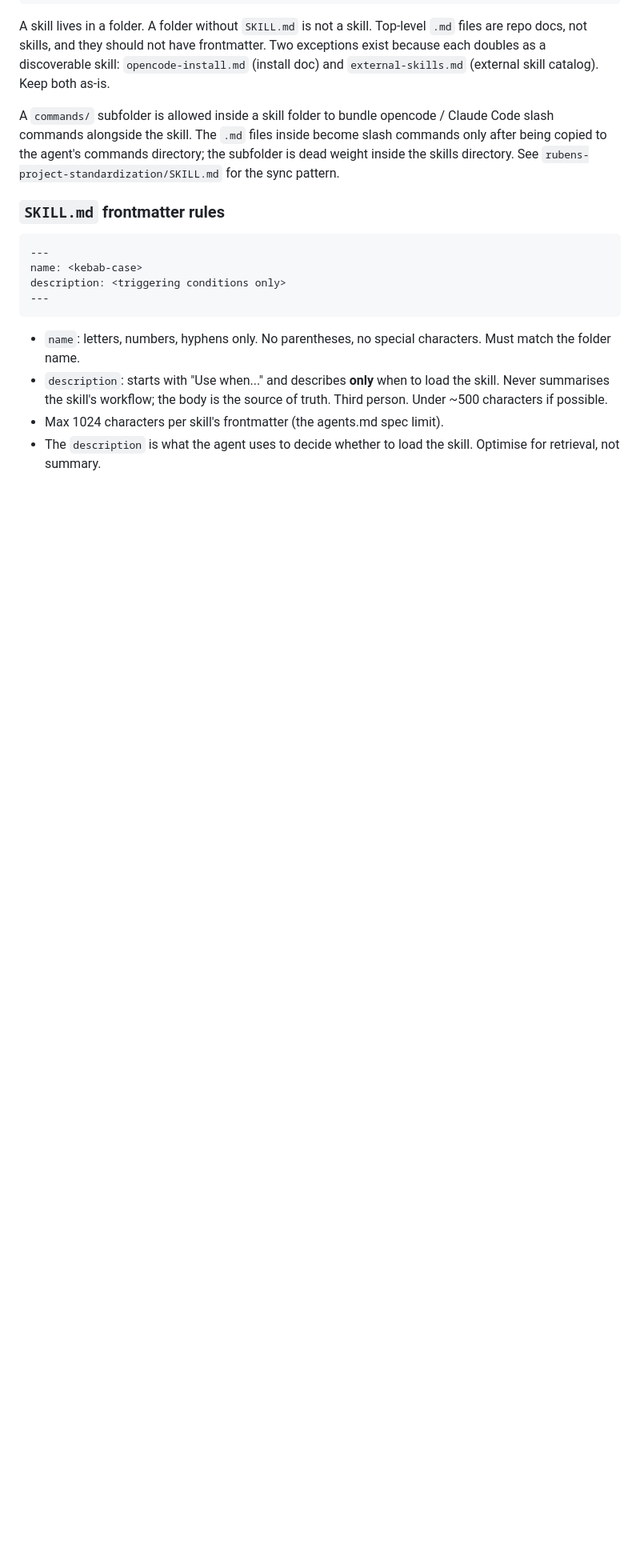
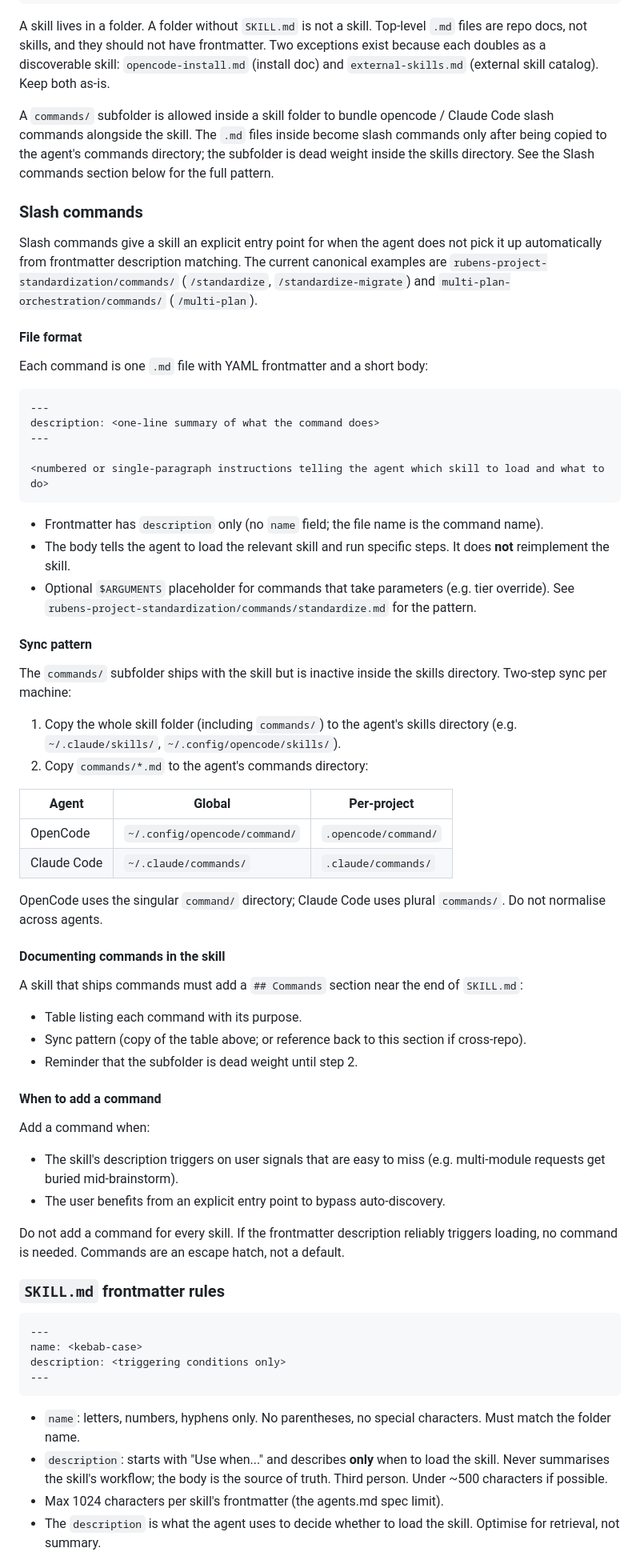
Before and after one commit to RubenVanDerVeen/skills, a Markdown page: AGENTS.md, the part around one of its changes. Shown at 80% size. GitHub-like rendering; blank space fills up the shorter version.

Commit message:
docs(agents): document slash command pattern in repo conventions
The 'commands/' subfolder was mentioned once (file layout) but the
full pattern lived only in rubens-project-standardization/SKILL.md as
an example. Anyone adding a new command had no canonical reference for
file format, sync, or when to add one.

AGENTS.md now has a Slash commands section covering:
- File format (frontmatter description only, brief body, optional \)
- Two-step sync pattern (copy skill folder, copy commands/*.md to the
  agent's commands dir; OpenCode uses singular 'command/', Claude Code
  uses plural 'commands/' - do not normalise)
- Documenting in SKILL.md (## Commands section near the end)
- When to add (escape hatch, not a default)

Also:
- Adding or modifying a skill: step 2 now mentions commands/ as optional
- Red flags: ships commands/ but no ## Commands in SKILL.md = stop
- README.md Adding a skill: matches the new step + Layout block reminder

````diff
--- a/AGENTS.md
+++ b/AGENTS.md
@@ -33,7 +33,57 @@ skills/
 
 A skill lives in a folder. A folder without `SKILL.md` is not a skill. Top-level `.md` files are repo docs, not skills, and they should not have frontmatter. Two exceptions exist because each doubles as a discoverable skill: `opencode-install.md` (install doc) and `external-skills.md` (external skill catalog). Keep both as-is.
 
-A `commands/` subfolder is allowed inside a skill folder to bundle opencode / Claude Code slash commands alongside the skill. The `.md` files inside become slash commands only after being copied to the agent's commands directory; the subfolder is dead weight inside the skills directory. See `rubens-project-standardization/SKILL.md` for the sync pattern.
+A `commands/` subfolder is allowed inside a skill folder to bundle opencode / Claude Code slash commands alongside the skill. The `.md` files inside become slash commands only after being copied to the agent's commands directory; the subfolder is dead weight inside the skills directory. See the Slash commands section below for the full pattern.
+
+### Slash commands
+
+Slash commands give a skill an explicit entry point for when the agent does not pick it up automatically from frontmatter description matching. The current canonical examples are `rubens-project-standardization/commands/` (`/standardize`, `/standardize-migrate`) and `multi-plan-orchestration/commands/` (`/multi-plan`).
+
+#### File format
+
+Each command is one `.md` file with YAML frontmatter and a short body:
+
+```markdown
+---
+description: <one-line summary of what the command does>
+---
+
+<numbered or single-paragraph instructions telling the agent which skill to load and what to do>
+```
+
+- Frontmatter has `description` only (no `name` field; the file name is the command name).
+- The body tells the agent to load the relevant skill and run specific steps. It does **not** reimplement the skill.
+- Optional `$ARGUMENTS` placeholder for commands that take parameters (e.g. tier override). See `rubens-project-standardization/commands/standardize.md` for the pattern.
+
+#### Sync pattern
+
+The `commands/` subfolder ships with the skill but is inactive inside the skills directory. Two-step sync per machine:
+
+1. Copy the whole skill folder (including `commands/`) to the agent's skills directory (e.g. `~/.claude/skills/`, `~/.config/opencode/skills/`).
+2. Copy `commands/*.md` to the agent's commands directory:
+
+| Agent | Global | Per-project |
+|-------|--------|-------------|
+| OpenCode | `~/.config/opencode/command/` | `.opencode/command/` |
+| Claude Code | `~/.claude/commands/` | `.claude/commands/` |
+
+OpenCode uses the singular `command/` directory; Claude Code uses plural `commands/`. Do not normalise across agents.
+
+#### Documenting commands in the skill
+
+A skill that ships commands must add a `## Commands` section near the end of `SKILL.md`:
+
+- Table listing each command with its purpose.
+- Sync pattern (copy of the table above; or reference back to this section if cross-repo).
+- Reminder that the subfolder is dead weight until step 2.
+
+#### When to add a command
+
+Add a command when:
+- The skill's description triggers on user signals that are easy to miss (e.g. multi-module requests get buried mid-brainstorm).
+- The user benefits from an explicit entry point to bypass auto-discovery.
+
+Do not add a command for every skill. If the frontmatter description reliably triggers loading, no command is needed. Commands are an escape hatch, not a default.
 
 ### `SKILL.md` frontmatter rules
 
````
Also changed, not shown: other parts of AGENTS.md (+6 -4 lines), 1 other file.
